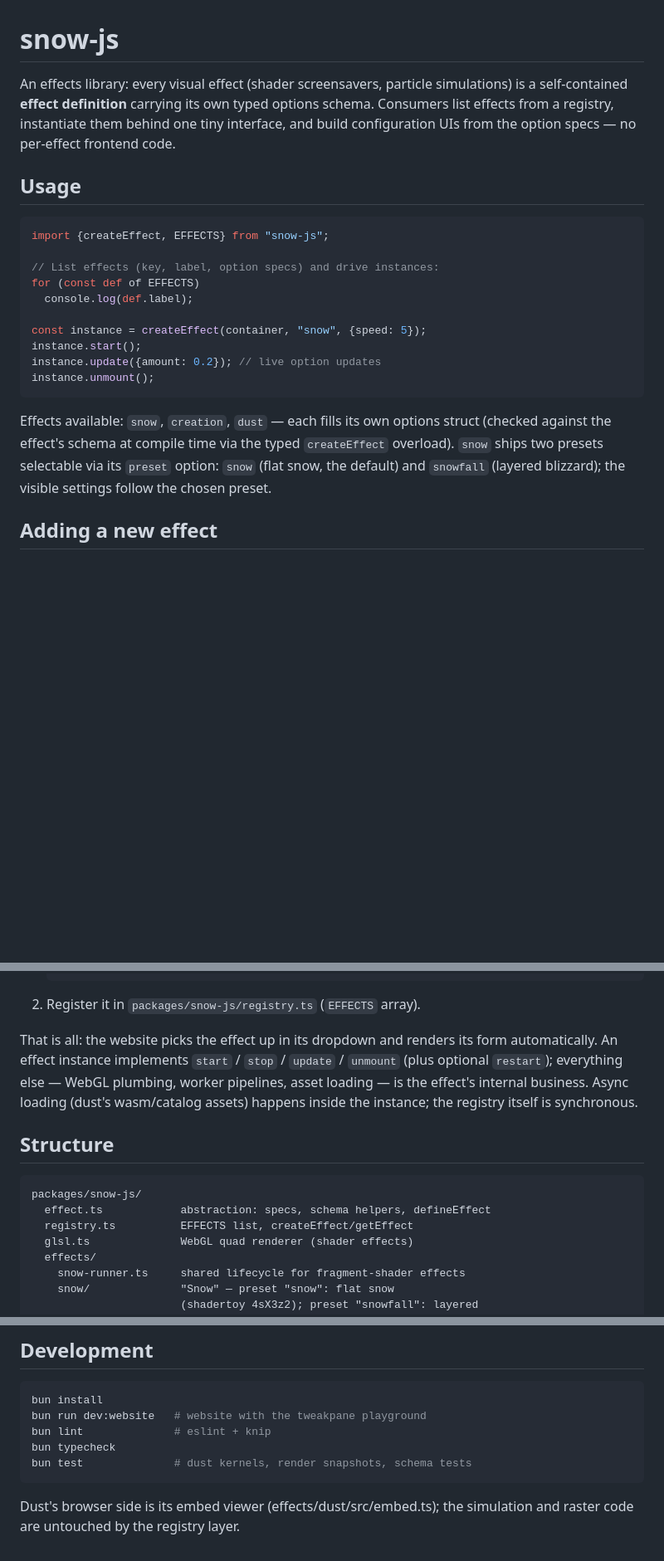
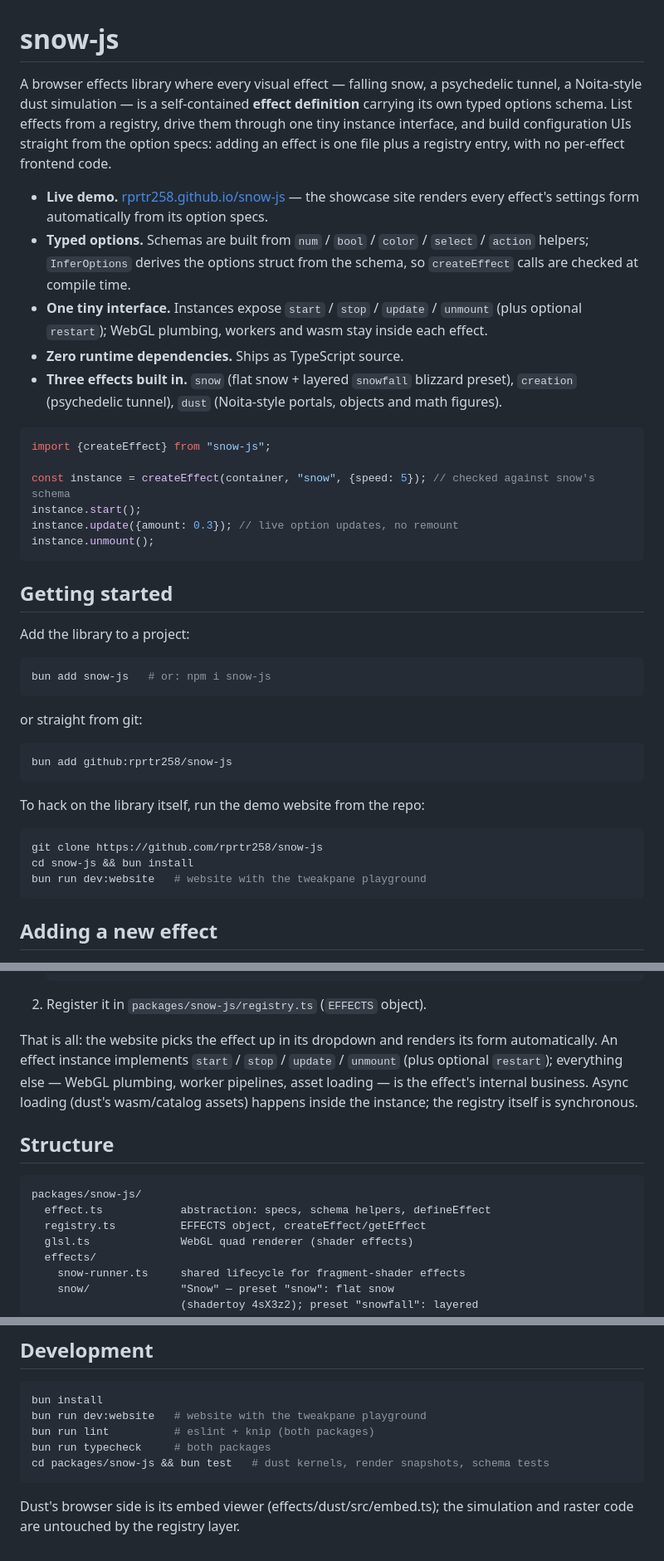
Before and after one commit to rprtr258/snow-js, a Markdown page: README.md, 3 parts joined by grey strips. Shown at 83% size. GitHub-like rendering; blank space fills up the shorter version.

Commit message:
move readme

````diff
--- a/packages/snow-js/README.md
+++ b/README.md
@@ -1,31 +1,56 @@
 # snow-js
 
-An effects library: every visual effect (shader screensavers, particle
-simulations) is a self-contained **effect definition** carrying its own typed
-options schema. Consumers list effects from a registry, instantiate them
-behind one tiny interface, and build configuration UIs from the option specs —
-no per-effect frontend code.
+A browser effects library where every visual effect — falling snow, a
+psychedelic tunnel, a Noita-style dust simulation — is a self-contained
+**effect definition** carrying its own typed options schema. List effects
+from a registry, drive them through one tiny instance interface, and build
+configuration UIs straight from the option specs: adding an effect is one
+file plus a registry entry, with no per-effect frontend code.
 
-## Usage
+- **Live demo.** [rprtr258.github.io/snow-js](https://rprtr258.github.io/snow-js/)
+  — the showcase site renders every effect's settings form automatically
+  from its option specs.
+- **Typed options.** Schemas are built from `num` / `bool` / `color` /
+  `select` / `action` helpers; `InferOptions` derives the options struct from
+  the schema, so `createEffect` calls are checked at compile time.
+- **One tiny interface.** Instances expose `start` / `stop` / `update` /
+  `unmount` (plus optional `restart`); WebGL plumbing, workers and wasm stay
+  inside each effect.
+- **Zero runtime dependencies.** Ships as TypeScript source.
+- **Three effects built in.** `snow` (flat snow + layered `snowfall`
+  blizzard preset), `creation` (psychedelic tunnel), `dust` (Noita-style
+  portals, objects and math figures).
 
 ```ts
-import {createEffect, EFFECTS} from "snow-js";
+import {createEffect} from "snow-js";
 
-// List effects (key, label, option specs) and drive instances:
-for (const def of EFFECTS)
-  console.log(def.label);
-
-const instance = createEffect(container, "snow", {speed: 5});
+const instance = createEffect(container, "snow", {speed: 5}); // checked against snow's schema
 instance.start();
-instance.update({amount: 0.2}); // live option updates
+instance.update({amount: 0.3}); // live option updates, no remount
 instance.unmount();
 ```
 
-Effects available: `snow`, `creation`, `dust` — each fills its own
-options struct (checked against the effect's schema at compile time via the
-typed `createEffect` overload). `snow` ships two presets selectable via its
-`preset` option: `snow` (flat snow, the default) and `snowfall`
-(layered blizzard); the visible settings follow the chosen preset.
+## Getting started
+
+Add the library to a project:
+
+```bash
+bun add snow-js   # or: npm i snow-js
+```
+
+or straight from git:
+
+```bash
+bun add github:rprtr258/snow-js
+```
+
+To hack on the library itself, run the demo website from the repo:
+
+```bash
+git clone https://github.com/rprtr258/snow-js
+cd snow-js && bun install
+bun run dev:website   # website with the tweakpane playground
+```
 
 ## Adding a new effect
 
@@ -55,7 +80,7 @@ typed `createEffect` overload). `snow` ships two presets selectable via its
    });
    ```
 
-2. Register it in `packages/snow-js/registry.ts` (`EFFECTS` array).
+2. Register it in `packages/snow-js/registry.ts` (`EFFECTS` object).
 
 That is all: the website picks the effect up in its dropdown and renders its
 form automatically. An effect instance implements `start` / `stop` / `update`
@@ -69,7 +94,7 @@ itself is synchronous.
 ```
 packages/snow-js/
   effect.ts            abstraction: specs, schema helpers, defineEffect
-  registry.ts          EFFECTS list, createEffect/getEffect
+  registry.ts          EFFECTS object, createEffect/getEffect
   glsl.ts              WebGL quad renderer (shader effects)
   effects/
     snow-runner.ts     shared lifecycle for fragment-shader effects
@@ -89,9 +114,9 @@ packages/snow-js/
 ```bash
 bun install
 bun run dev:website   # website with the tweakpane playground
-bun lint              # eslint + knip
-bun typecheck
-bun test              # dust kernels, render snapshots, schema tests
+bun run lint          # eslint + knip (both packages)
+bun run typecheck     # both packages
+cd packages/snow-js && bun test   # dust kernels, render snapshots, schema tests
 ```
 
 Dust's browser side is its embed viewer (effects/dust/src/embed.ts); the
````
